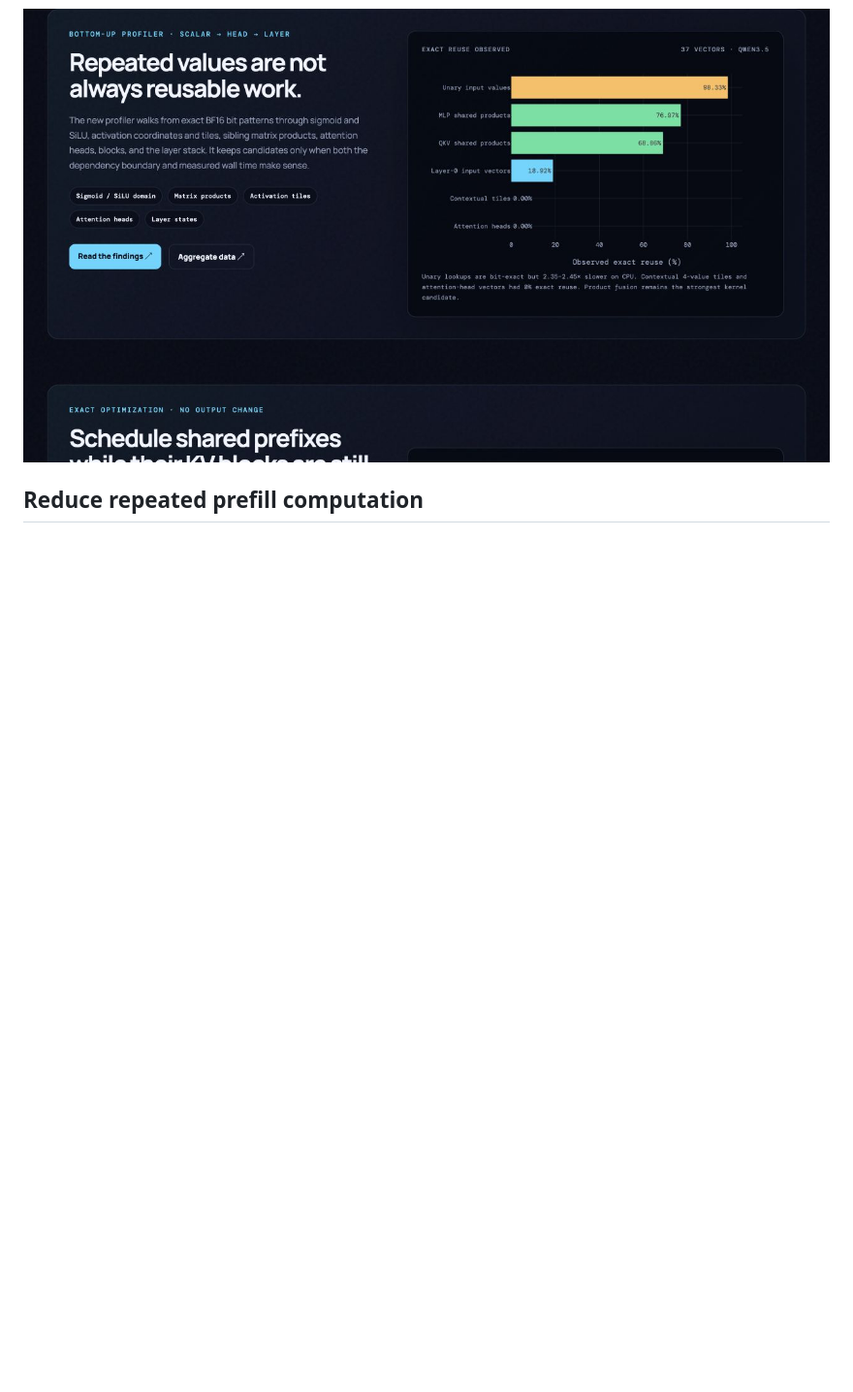
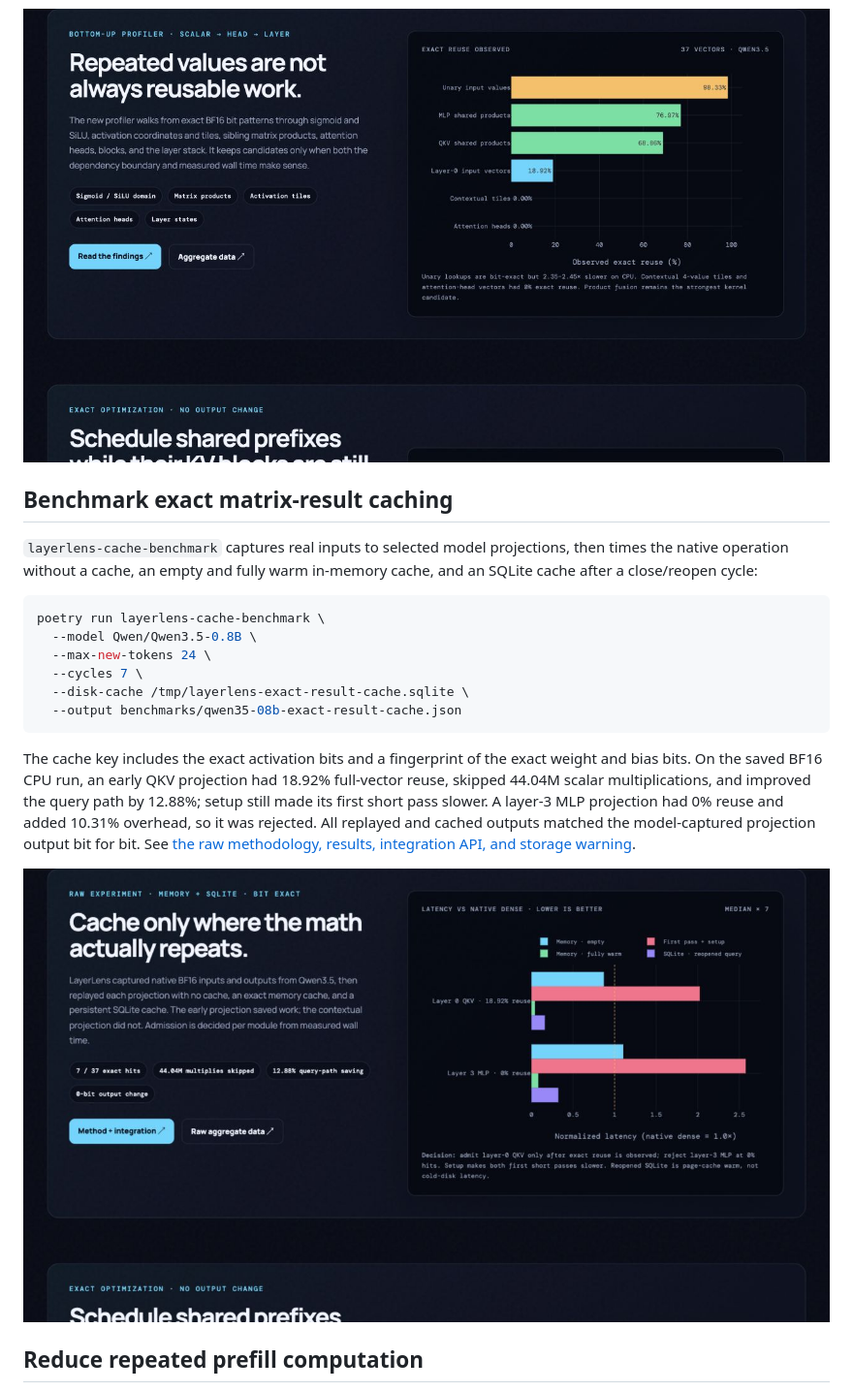
Before and after one commit to coconinja2/layerlens, a Markdown page: README.md, the part around the change. Shown at 97% size. Rendered like a GitHub page; pictures changed too: docs/layerlens-cache-benchmark.png (added); blank space fills up the shorter version.

Commit message:
Benchmark exact projection result caching

````diff
--- a/README.md
+++ b/README.md
@@ -155,6 +155,31 @@ also 2.35–2.45× slower than PyTorch's native CPU operation, so it is measured
 but not enabled. See [the bottom-up formulas and decisions](REPEATABILITY.md).
 
 ![LayerLens bottom-up exact repeatability profile](docs/layerlens-repeatability.png)
+
+## Benchmark exact matrix-result caching
+
+`layerlens-cache-benchmark` captures real inputs to selected model projections,
+then times the native operation without a cache, an empty and fully warm
+in-memory cache, and an SQLite cache after a close/reopen cycle:
+
+```bash
+poetry run layerlens-cache-benchmark \
+  --model Qwen/Qwen3.5-0.8B \
+  --max-new-tokens 24 \
+  --cycles 7 \
+  --disk-cache /tmp/layerlens-exact-result-cache.sqlite \
+  --output benchmarks/qwen35-08b-exact-result-cache.json
+```
+
+The cache key includes the exact activation bits and a fingerprint of the exact
+weight and bias bits. On the saved BF16 CPU run, an early QKV projection had
+18.92% full-vector reuse, skipped 44.04M scalar multiplications, and improved
+the query path by 12.88%; setup still made its first short pass slower. A layer-3
+MLP projection had 0% reuse and added 10.31% overhead, so it was rejected. All
+replayed and cached outputs matched the model-captured projection output bit for
+bit. See [the raw methodology, results, integration API, and storage warning](CACHE_BENCHMARK.md).
+
+![LayerLens exact result-cache benchmark](docs/layerlens-cache-benchmark.png)
 
 ## Reduce repeated prefill computation
 
````
Also changed, not shown: CACHE_BENCHMARK.md (added, +129 -0 lines), CACHE_STRATEGIES.md (+20 -0 lines), INTEGRATION.md (+32 -0 lines), 8 other files.
